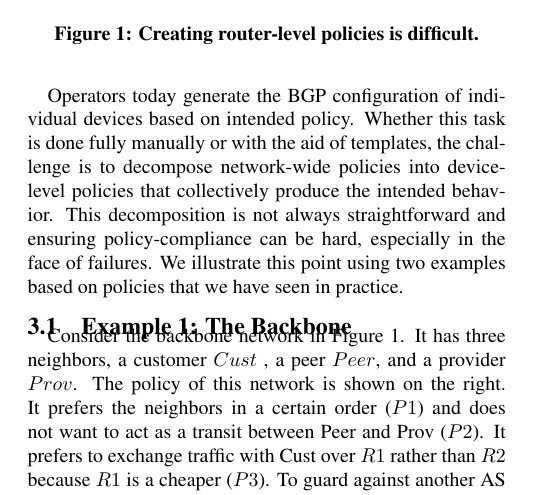
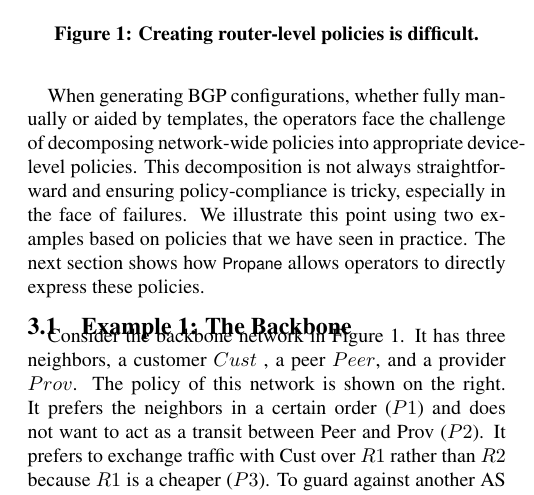
Before and after one commit to rabeckett/propane, a LaTeX paper (paper/paper.tex, which reads paper/motivation.tex): part of one column of page 3 of 15, cut so that both start at the same text. Compiled offline with pdfLaTeX.

Commit message:
minor to motivation

```diff
--- a/paper/motivation.tex
+++ b/paper/motivation.tex
@@ -18,11 +18,11 @@
 %This decomposition is not always straightforward and ensuring policy-compliance can be hard, especially in the face of failures. We illustrate this point using two examples based on policies that we have seen in practice and we demonstrate the ease with which the
 %examples are described using our new language \sysname.
 
-Operators today generate the BGP configuration of individual devices based on intended policy. Whether this task is done fully manually or with the aid of templates, the challenge is to decompose network-wide policies
-%(e.g., prefer customer networks, or never announce a route to a certain prefix to external neighbors),
-into device-level policies that collectively produce the intended behavior.
-This decomposition is not always straightforward and ensuring policy-compliance can be hard, especially in the face of failures. We illustrate this point using two examples based on policies that we have seen in practice.
-%In the next section, we demonstrate the ease with which the
+%Operators today generate the BGP configuration of individual devices based on intended policy.
+When generating BGP configurations, whether fully manually or aided by templates, the operators face the challenge of decomposing network-wide policies
+into appropriate device-level policies.
+This decomposition is not always straightforward and ensuring policy-compliance is tricky, especially in the face of failures. We illustrate this point using two examples based on policies that we have seen in practice. The next section shows how \sysname allows operators to directly express these policies.
+%the ease with which the
 %policies can be specified using our new language \sysname.
 %The next section describes how to automatically compile this specification to device-level policies.
 
```
